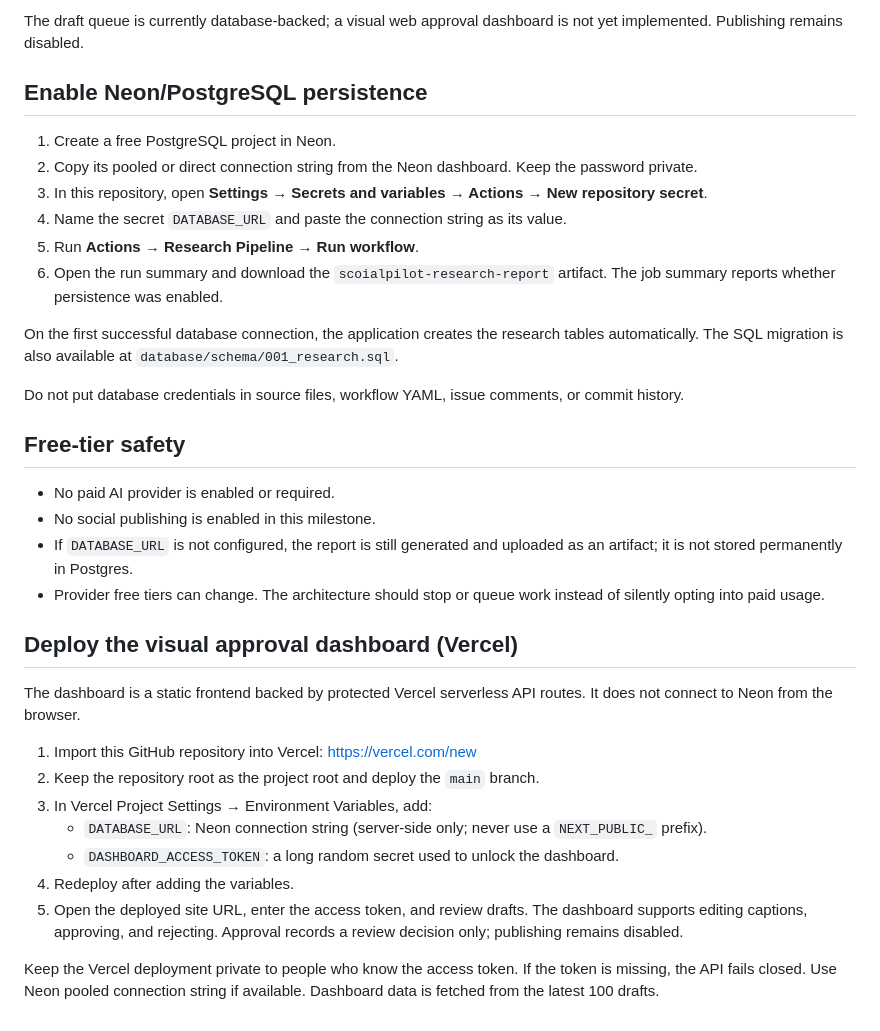
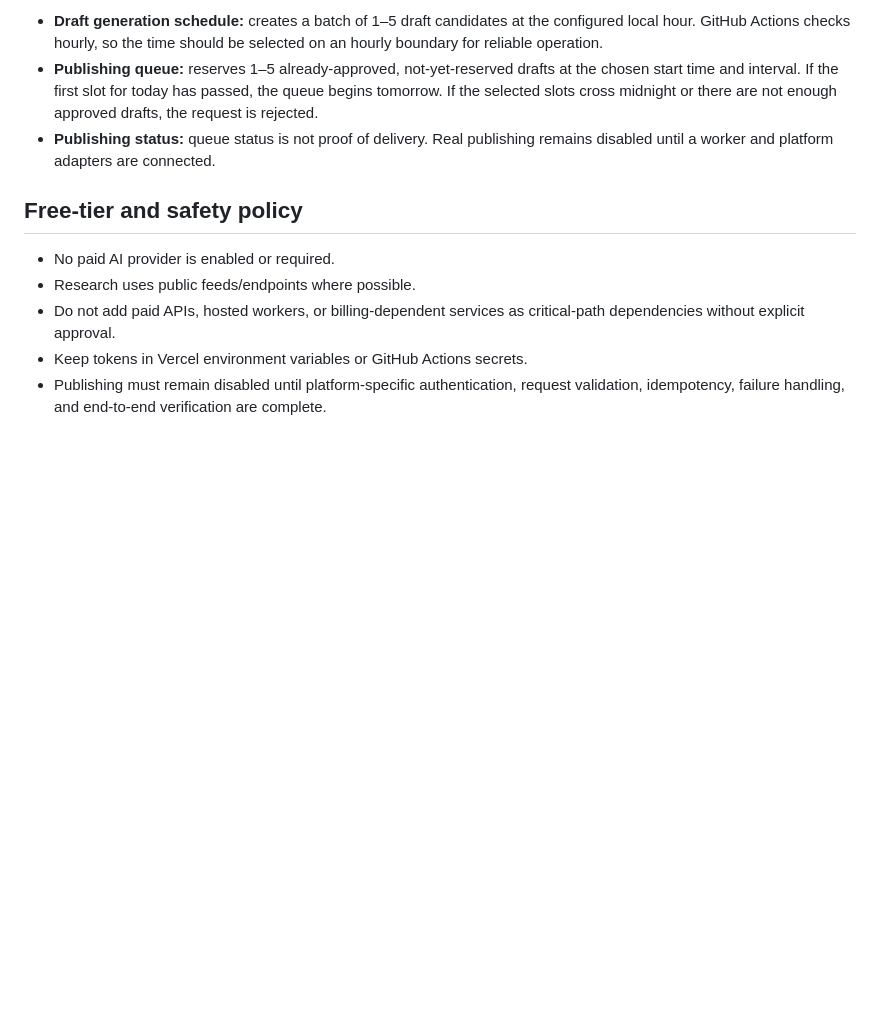
Before and after one commit to hrithikksingh3/Scoialpilot, a Markdown page: README.md, the part around one of its changes. Drawn GitHub-style; blank space fills up the shorter version.

```diff
--- a/README.md
+++ b/README.md
@@ -44,36 +79,12 @@ The research job writes `reports/latest.json`. If all RSS feeds fail, the job ex
 
-The draft queue is currently database-backed; a visual web approval dashboard is not yet implemented. Publishing remains disabled.
+- **Draft generation schedule:** creates a batch of 1–5 draft candidates at the configured local hour. GitHub Actions checks hourly, so the time should be selected on an hourly boundary for reliable operation.
+- **Publishing queue:** reserves 1–5 already-approved, not-yet-reserved drafts at the chosen start time and interval. If the first slot for today has passed, the queue begins tomorrow. If the selected slots cross midnight or there are not enough approved drafts, the request is rejected.
+- **Publishing status:** queue status is not proof of delivery. Real publishing remains disabled until a worker and platform adapters are connected.
 
-## Enable Neon/PostgreSQL persistence
-
-1. Create a free PostgreSQL project in Neon.
-2. Copy its pooled or direct connection string from the Neon dashboard. Keep the password private.
-3. In this repository, open **Settings → Secrets and variables → Actions → New repository secret**.
-4. Name the secret `DATABASE_URL` and paste the connection string as its value.
-5. Run **Actions → Research Pipeline → Run workflow**.
-6. Open the run summary and download the `scoialpilot-research-report` artifact. The job summary reports whether persistence was enabled.
-
-On the first successful database connection, the application creates the research tables automatically. The SQL migration is also available at `database/schema/001_research.sql`.
-
-Do not put database credentials in source files, workflow YAML, issue comments, or commit history.
-
-## Free-tier safety
+## Free-tier and safety policy
 
 - No paid AI provider is enabled or required.
-- No social publishing is enabled in this milestone.
-- If `DATABASE_URL` is not configured, the report is still generated and uploaded as an artifact; it is not stored permanently in Postgres.
-- Provider free tiers can change. The architecture should stop or queue work instead of silently opting into paid usage.
-
-## Deploy the visual approval dashboard (Vercel)
-
-The dashboard is a static frontend backed by protected Vercel serverless API routes. It does not connect to Neon from the browser.
-
-1. Import this GitHub repository into Vercel: https://vercel.com/new
-2. Keep the repository root as the project root and deploy the `main` branch.
-3. In Vercel Project Settings → Environment Variables, add:
-   - `DATABASE_URL`: Neon connection string (server-side only; never use a `NEXT_PUBLIC_` prefix).
-   - `DASHBOARD_ACCESS_TOKEN`: a long random secret used to unlock the dashboard.
-4. Redeploy after adding the variables.
-5. Open the deployed site URL, enter the access token, and review drafts. The dashboard supports editing captions, approving, and rejecting. Approval records a review decision only; publishing remains disabled.
-
-Keep the Vercel deployment private to people who know the access token. If the token is missing, the API fails closed. Use Neon pooled connection string if available. Dashboard data is fetched from the latest 100 drafts.
+- Research uses public feeds/endpoints where possible.
+- Do not add paid APIs, hosted workers, or billing-dependent services as critical-path dependencies without explicit approval.
+- Keep tokens in Vercel environment variables or GitHub Actions secrets.
+- Publishing must remain disabled until platform-specific authentication, request validation, idempotency, failure handling, and end-to-end verification are complete.
```
Also changed, not shown: other parts of README.md (+59 -24 lines).
